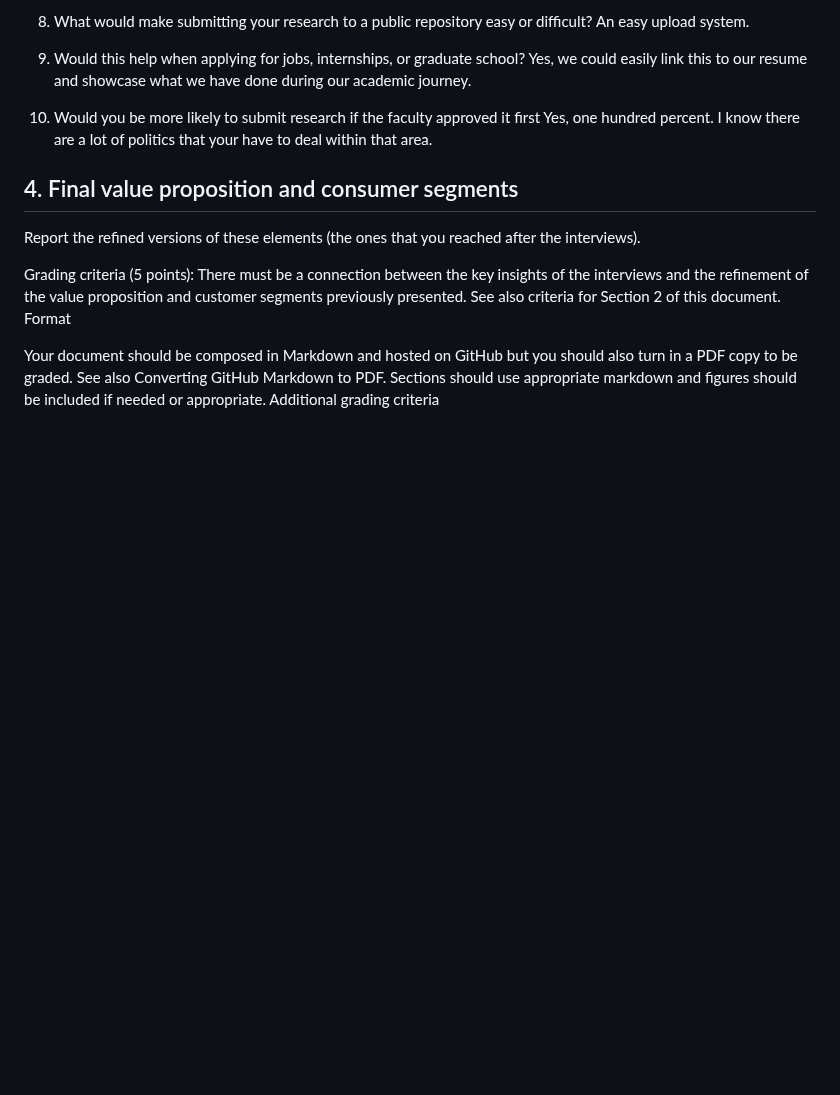
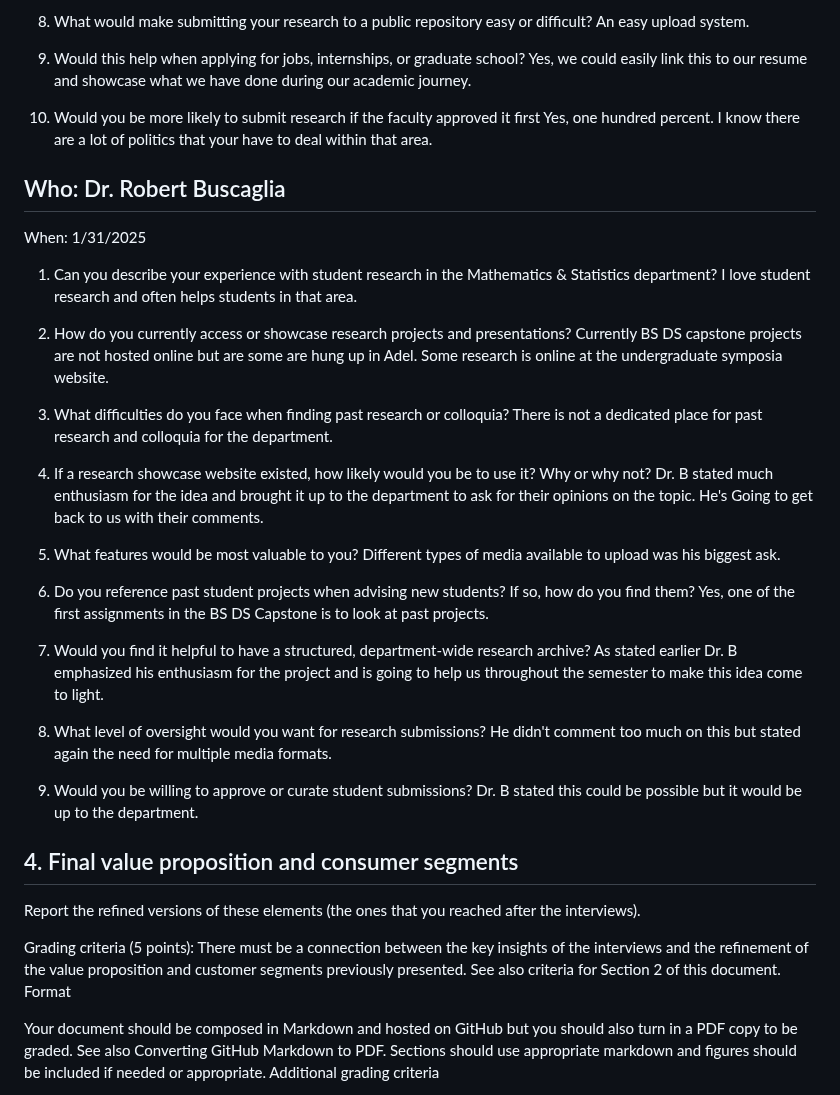
Before and after one commit to Naalu/ds-senior-capstone-projects-website, a Markdown page: deliverables/inception.md, the part around one of its changes. Rendered like a GitHub page; blank space fills up the shorter version.

Commit message:
Update inception.md
Added Dr.B Interview

```diff
--- a/deliverables/inception.md
+++ b/deliverables/inception.md
@@ -46,6 +46,38 @@ Yes, we could easily link this to our resume and showcase what we have done duri
 11. Would you be more likely to submit research if the faculty approved it first
 Yes, one hundred percent. I know there are a lot of politics that your have to deal within that area.
 
+
+## Who: Dr. Robert Buscaglia
+When: 1/31/2025
+
+1. Can you describe your experience with student research in the Mathematics & Statistics department?
+I love student research and often helps students in that area.
+
+2. How do you currently access or showcase research projects and presentations?
+Currently BS DS capstone projects are not hosted online but are some are hung up in Adel. Some research is online at the undergraduate symposia website.
+
+3. What difficulties do you face when finding past research or colloquia?
+There is not a dedicated place for past research and colloquia for the department.
+
+4. If a research showcase website existed, how likely would you be to use it? Why or why not?
+Dr. B stated much enthusiasm for the idea and brought it up to the department to ask for their opinions on the topic. He's Going to get back to us with their comments.
+
+5. What features would be most valuable to you?
+Different types of media available to upload was his biggest ask.
+
+6. Do you reference past student projects when advising new students? If so, how do you find them?
+Yes, one of the first assignments in the BS DS Capstone is to look at past projects.
+
+7. Would you find it helpful to have a structured, department-wide research archive?
+As stated earlier Dr. B emphasized his enthusiasm for the project and is going to help us throughout the semester to make this idea come to light.
+
+8. What level of oversight would you want for research submissions?
+He didn't comment too much on this but stated again the need for multiple media formats.
+
+9. Would you be willing to approve or curate student submissions?
+Dr. B stated this could be possible but it would be up to the department.
+
+
 ## 4. Final value proposition and consumer segments
 Report the refined versions of these elements (the ones that you reached after the interviews).
 
```
Also changed, not shown: other parts of deliverables/inception.md (+1 -1 lines).
